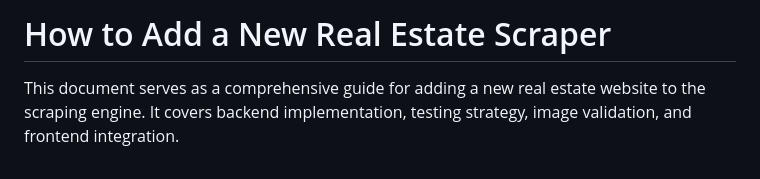
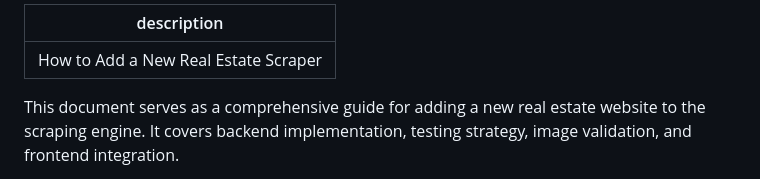
Before and after one commit to simonfallon/medellin_real_estate, a Markdown page: .agent/workflows/adding-new-scraper.md, the part around one of its changes. Drawn GitHub-style.

Commit message:
Add workflow

```diff
--- a/backend/scrapers/ADDING_NEW_SCRAPER.md
+++ b/.agent/workflows/adding-new-scraper.md
@@ -1,4 +1,6 @@
-# How to Add a New Real Estate Scraper
+---
+description: How to Add a New Real Estate Scraper
+---
 
 This document serves as a comprehensive guide for adding a new real estate website to the scraping engine. It covers backend implementation, testing strategy, image validation, and frontend integration.
 
```
Also changed, not shown: other parts of .agent/workflows/adding-new-scraper.md (+1 -103 lines).
